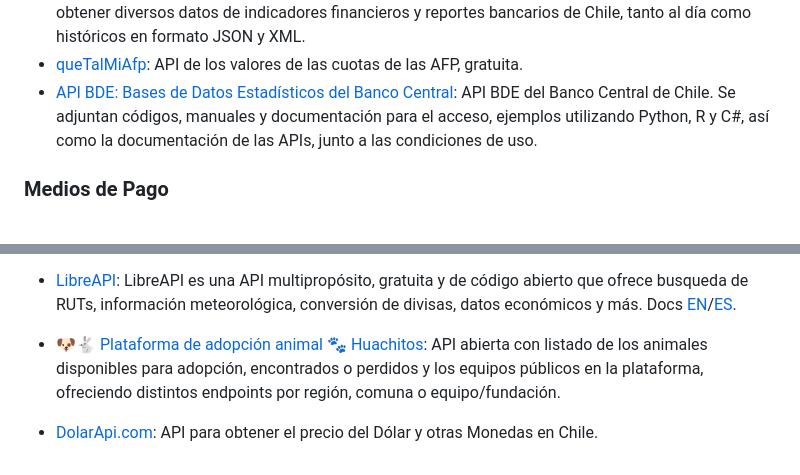
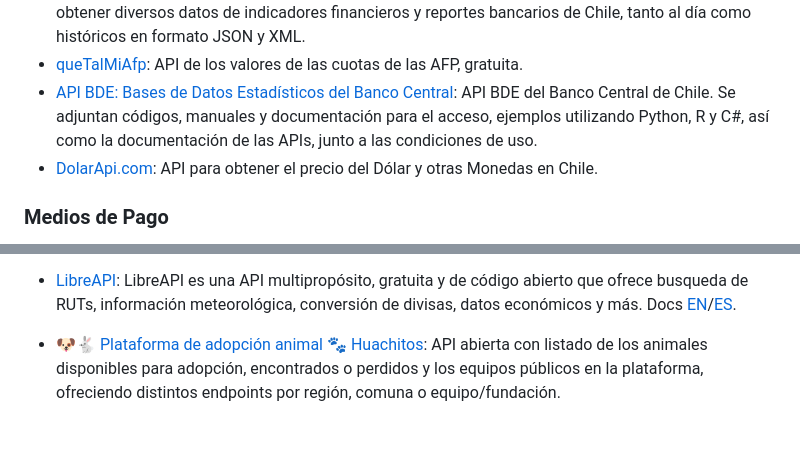
Before and after one commit to juanbrujo/listado-apis-publicas-en-chile, a Markdown page: README.md, 2 parts joined by grey strips. Rendered like a GitHub page; blank space fills up the shorter version.

Commit message:
Mover DolarApi

```diff
--- a/README.md
+++ b/README.md
@@ -58,7 +58,7 @@ Seguir el siguiente formato:
 - [API CMF](https://api.cmfchile.cl): API de la "Comisión para el Mercado Financiero - Bancos e Instituciones Financieras" para obtener diversos datos de indicadores financieros y reportes bancarios de Chile, tanto al día como históricos en formato JSON y XML.
 - [queTalMiAfp](https://www.quetalmiafp.cl/AccederCuotas): API de los valores de las cuotas de las AFP, gratuita.
 - [API BDE: Bases de Datos Estadísticos del Banco Central](https://si3.bcentral.cl/estadisticas/Principal1/web_services/index.htm): API BDE del Banco Central de Chile. Se adjuntan códigos, manuales y documentación para el acceso, ejemplos utilizando Python, R y C#, así como la documentación de las APIs, junto a las condiciones de uso.
-
+- [DolarApi.com](https://dolarapi.com/docs/chile/): API para obtener el precio del Dólar y otras Monedas en Chile.
 
 ### Medios de Pago
 
@@ -101,4 +101,3 @@ Seguir el siguiente formato:
 - [🇨🇱 Chilean Birds 🐦 ](https://aves.ninjas.cl/api/birds): API con información sobre Aves de Chile usando datos de [Buscaves.cl](http://buscaves.cl/).
 - [LibreAPI](https://libreapi.cl): LibreAPI es una API multipropósito, gratuita y de código abierto que ofrece busqueda de RUTs, información meteorológica, conversión de divisas, datos económicos y más. Docs [EN](http://docs.libreapi.cl/en/)/[ES](http://docs.libreapi.cl/es/).
 - [🐶🐇 Plataforma de adopción animal 🐾 Huachitos](https://huachitos.cl/docs):  API abierta con listado de los animales disponibles para adopción, encontrados o perdidos y los equipos públicos en la plataforma, ofreciendo distintos endpoints por región, comuna o equipo/fundación.
-- [DolarApi.com](https://dolarapi.com/docs/chile/): API para obtener el precio del Dólar y otras Monedas en Chile.
```
